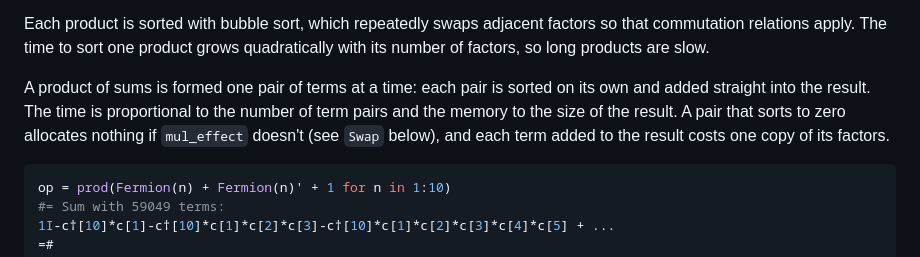
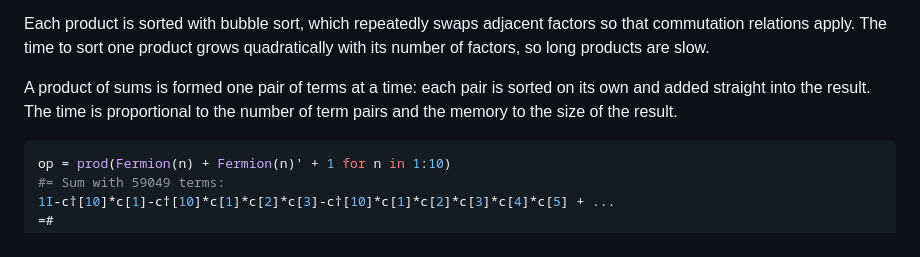
Before and after one commit to cvsvensson/NonCommutativeProducts.jl, a Markdown page: docs/src/performance.md, the part around the change. GitHub-like rendering.

Commit message:
Remove allocation promises from the performance docs
Co-Authored-By: Claude Opus 5.5 <noreply@anthropic.com>

````diff
--- a/docs/src/performance.md
+++ b/docs/src/performance.md
@@ -19,7 +19,7 @@ The examples on this page use the `Fermion` type defined on the [Home](@ref "Exa
 
 Each product is sorted with bubble sort, which repeatedly swaps adjacent factors so that commutation relations apply. The time to sort one product grows quadratically with its number of factors, so long products are slow.
 
-A product of sums is formed one pair of terms at a time: each pair is sorted on its own and added straight into the result. The time is proportional to the number of term pairs and the memory to the size of the result. A pair that sorts to zero allocates nothing if `mul_effect` doesn't (see `Swap` below), and each term added to the result costs one copy of its factors.
+A product of sums is formed one pair of terms at a time: each pair is sorted on its own and added straight into the result. The time is proportional to the number of term pairs and the memory to the size of the result.
 
 ```julia
 op = prod(Fermion(n) + Fermion(n)' + 1 for n in 1:10)
````
